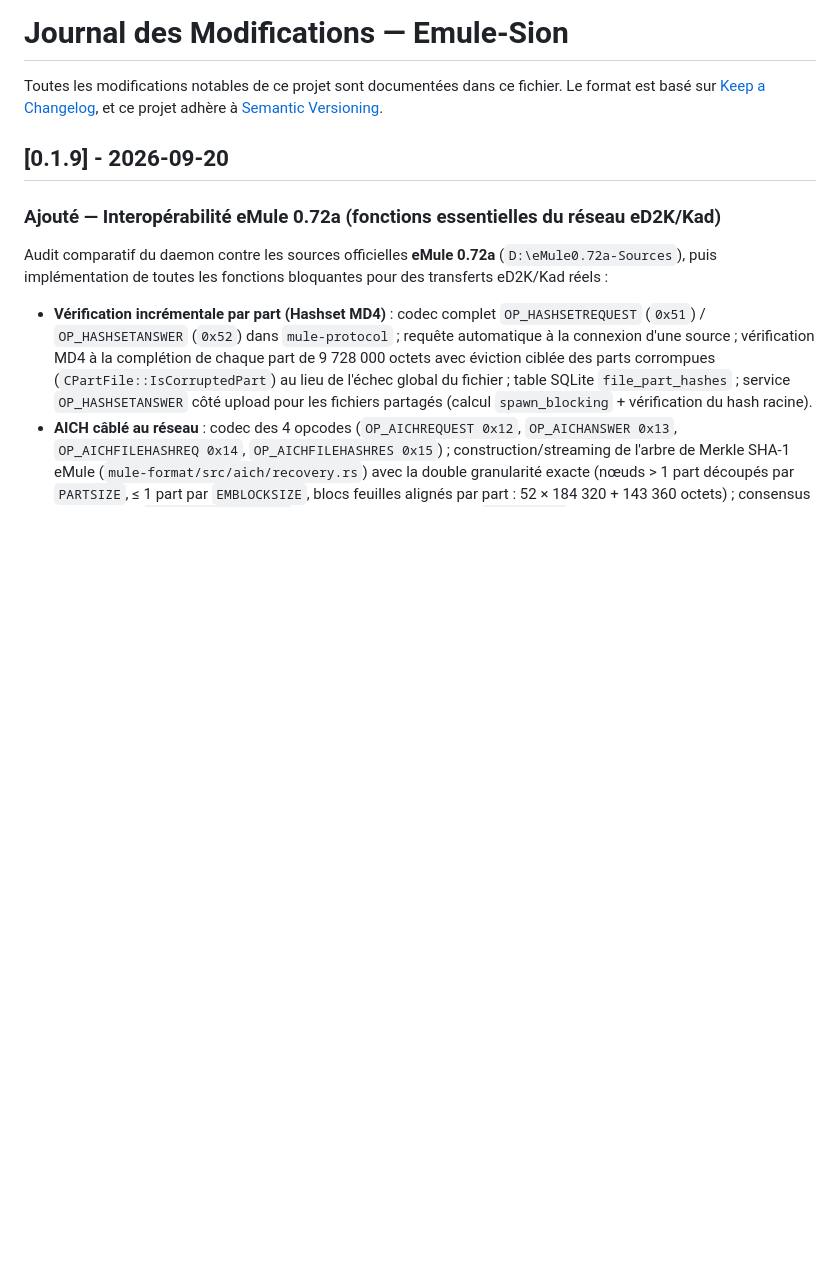
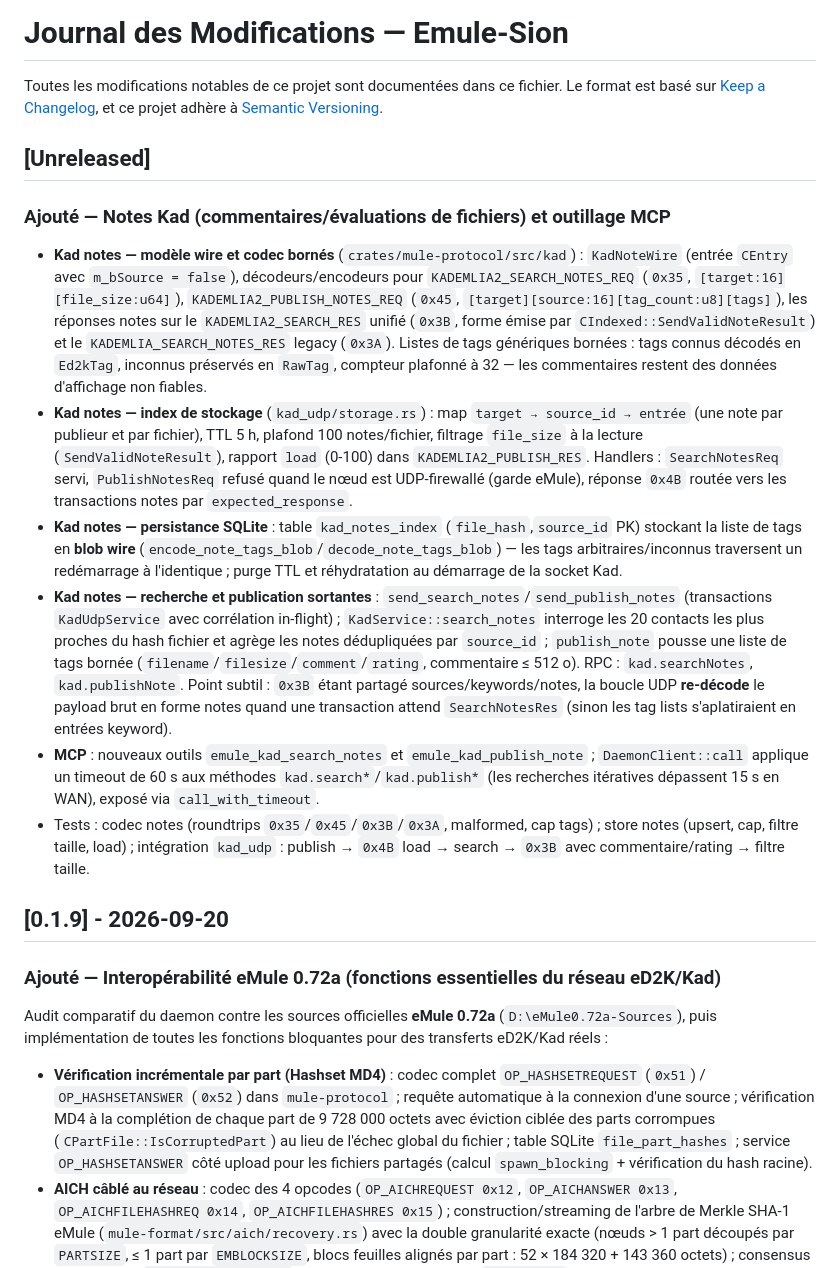
Before and after one commit to laurentgeynet-ux/eMule-Rust, a Markdown page: docs/CHANGELOG.md, the part around the change. Drawn GitHub-style; blank space fills up the shorter version.

Commit message:
docs: Kad notes and MCP updates (Unreleased + Phase 16 report)
Generated with [Devin](https://devin.ai)

Co-Authored-By: Devin <158243242+devin-ai-integration[bot]@users.noreply.github.com>

```diff
--- a/docs/CHANGELOG.md
+++ b/docs/CHANGELOG.md
@@ -2,6 +2,17 @@
 
 Toutes les modifications notables de ce projet sont documentées dans ce fichier.
 Le format est basé sur [Keep a Changelog](https://keepachangelog.com/fr/1.1.0/), et ce projet adhère à [Semantic Versioning](https://semver.org/lang/fr/).
+
+## [Unreleased]
+
+### Ajouté — Notes Kad (commentaires/évaluations de fichiers) et outillage MCP
+
+- **Kad notes — modèle wire et codec bornés** (`crates/mule-protocol/src/kad`) : `KadNoteWire` (entrée `CEntry` avec `m_bSource = false`), décodeurs/encodeurs pour `KADEMLIA2_SEARCH_NOTES_REQ` (`0x35`, `[target:16][file_size:u64]`), `KADEMLIA2_PUBLISH_NOTES_REQ` (`0x45`, `[target][source:16][tag_count:u8][tags]`), les réponses notes sur le `KADEMLIA2_SEARCH_RES` unifié (`0x3B`, forme émise par `CIndexed::SendValidNoteResult`) et le `KADEMLIA_SEARCH_NOTES_RES` legacy (`0x3A`). Listes de tags génériques bornées : tags connus décodés en `Ed2kTag`, inconnus préservés en `RawTag`, compteur plafonné à 32 — les commentaires restent des données d'affichage non fiables.
+- **Kad notes — index de stockage** (`kad_udp/storage.rs`) : map `target → source_id → entrée` (une note par publieur et par fichier), TTL 5 h, plafond 100 notes/fichier, filtrage `file_size` à la lecture (`SendValidNoteResult`), rapport `load` (0-100) dans `KADEMLIA2_PUBLISH_RES`. Handlers : `SearchNotesReq` servi, `PublishNotesReq` refusé quand le nœud est UDP-firewallé (garde eMule), réponse `0x4B` routée vers les transactions notes par `expected_response`.
+- **Kad notes — persistance SQLite** : table `kad_notes_index` (`file_hash`,`source_id` PK) stockant la liste de tags en **blob wire** (`encode_note_tags_blob`/`decode_note_tags_blob`) — les tags arbitraires/inconnus traversent un redémarrage à l'identique ; purge TTL et réhydratation au démarrage de la socket Kad.
+- **Kad notes — recherche et publication sortantes** : `send_search_notes`/`send_publish_notes` (transactions `KadUdpService` avec corrélation in-flight) ; `KadService::search_notes` interroge les 20 contacts les plus proches du hash fichier et agrège les notes dédupliquées par `source_id` ; `publish_note` pousse une liste de tags bornée (`filename`/`filesize`/`comment`/`rating`, commentaire ≤ 512 o). RPC : `kad.searchNotes`, `kad.publishNote`. Point subtil : `0x3B` étant partagé sources/keywords/notes, la boucle UDP **re-décode** le payload brut en forme notes quand une transaction attend `SearchNotesRes` (sinon les tag lists s'aplatiraient en entrées keyword).
+- **MCP** : nouveaux outils `emule_kad_search_notes` et `emule_kad_publish_note` ; `DaemonClient::call` applique un timeout de 60 s aux méthodes `kad.search*`/`kad.publish*` (les recherches itératives dépassent 15 s en WAN), exposé via `call_with_timeout`.
+- Tests : codec notes (roundtrips `0x35`/`0x45`/`0x3B`/`0x3A`, malformed, cap tags) ; store notes (upsert, cap, filtre taille, load) ; intégration `kad_udp` : publish → `0x4B` load → search → `0x3B` avec commentaire/rating → filtre taille.
 
 ## [0.1.9] - 2026-09-20
 
```
Also changed, not shown: docs/architecture/rapport_architecture_et_avancement.md (+6 -5 lines).
